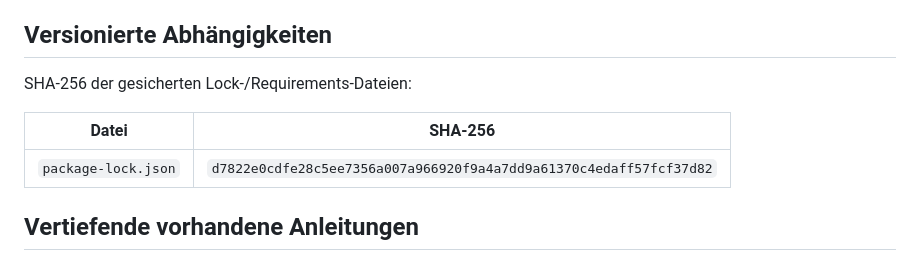
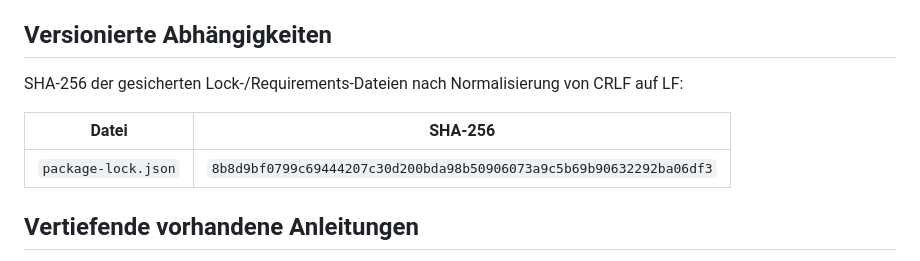
Before and after one commit to Ernestokoeber/beep-test, a Markdown page: REBUILD.md, the part around the change. Drawn GitHub-style.

```diff
--- a/REBUILD.md
+++ b/REBUILD.md
@@ -44,11 +44,11 @@ Erst auf einer getrennten Testkopie wiederherstellen und fachlich prüfen. Ein C
 
 ## Versionierte Abhängigkeiten
 
-SHA-256 der gesicherten Lock-/Requirements-Dateien:
+SHA-256 der gesicherten Lock-/Requirements-Dateien nach Normalisierung von CRLF auf LF:
 
 | Datei | SHA-256 |
 |---|---|
-| `package-lock.json` | `d7822e0cdfe28c5ee7356a007a966920f9a4a7dd9a61370c4edaff57fcf37d82` |
+| `package-lock.json` | `8b8d9bf0799c69444207c30d200bda98b50906073a9c5b69b90632292ba06df3` |
 
 ## Vertiefende vorhandene Anleitungen
 
```
Also changed, not shown: REPOSITORY_STATUS.md (+2 -0 lines).
